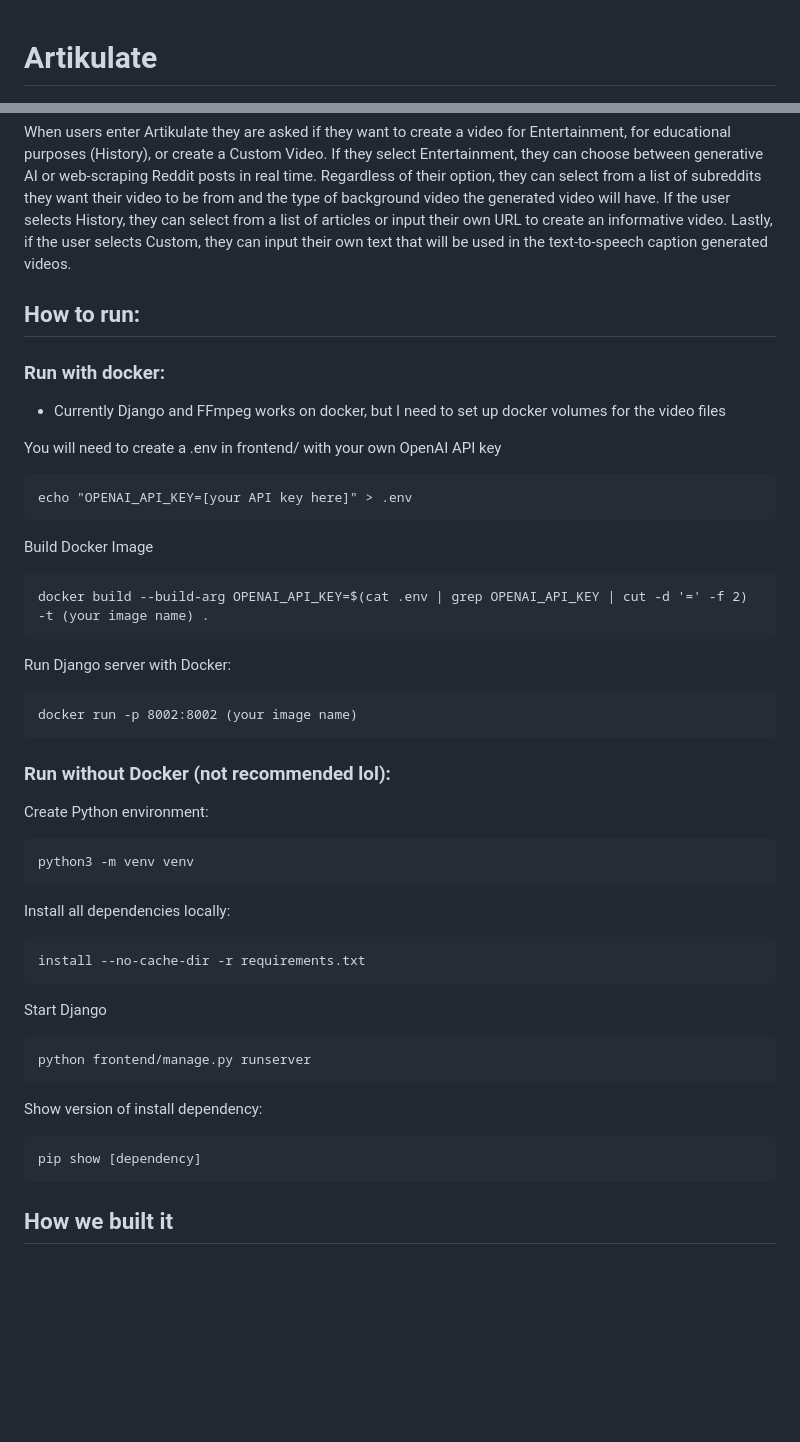
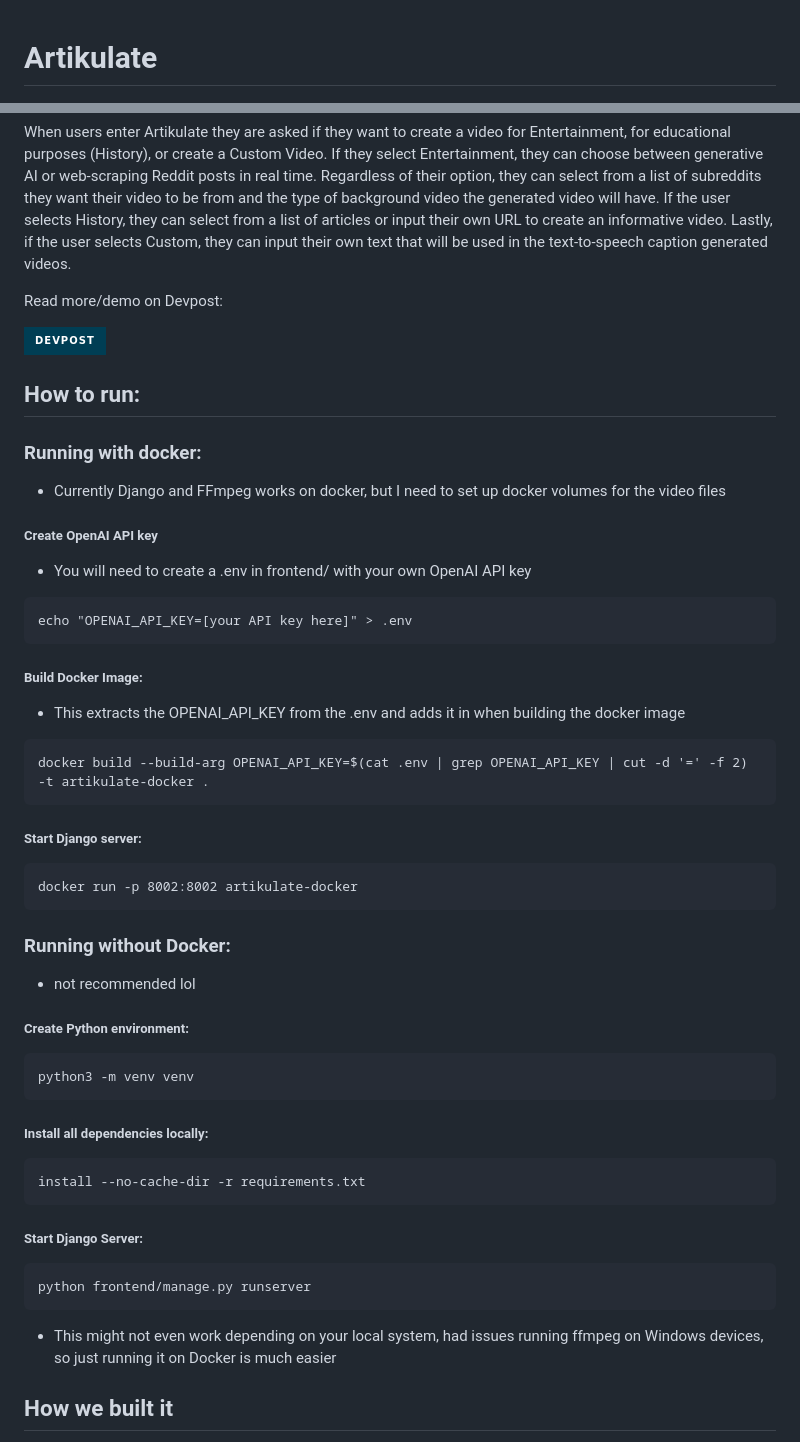
Before and after one commit to SamDuprey/boilermake2024, a Markdown page: README.md, 2 parts joined by grey strips. Rendered like a GitHub page; badges without logos; blank space fills up the shorter version.

````diff
--- a/README.md
+++ b/README.md
@@ -1 +1,16 @@
 # Artikulate
+
+<style>
+.flex-container {
+  display: flex;
+  flex-direction: row;
+}
+.markdown-element {
+  margin: 0 3px; /* Adjust the margin as needed */
+}
+</style>
+
+<!-- Badges from https://shields.io/badges -->
+
+<div class="flex-container">
+
@@ -10,55 +40,61 @@ Artikulate is a video-editing and content-generation tool, which creates text-to
 
 When users enter Artikulate they are asked if they want to create a video for Entertainment, for educational purposes (History), or create a Custom Video. If they select Entertainment, they can choose between generative AI or web-scraping Reddit posts in real time. Regardless of their option, they can select from a list of subreddits they want their video to be from and the type of background video the generated video will have. If the user selects History, they can select from a list of articles or input their own URL to create an informative video. Lastly, if the user selects Custom, they can input their own text that will be used in the text-to-speech caption generated videos.
 
+Read more/demo on Devpost:
+
+![Devpost](https://img.shields.io/badge/Devpost-003E54?style=for-the-badge&logo=devpost&logoColor=white)
+
 ## How to run:
 
-### Run with docker:
+### Running with docker:
 
 - Currently Django and FFmpeg works on docker, but I need to set up docker volumes for the video files
 
-You will need to create a .env in frontend/ with your own OpenAI API key
+##### Create OpenAI API key
+
+- You will need to create a .env in frontend/ with your own OpenAI API key
 
 ```
 echo "OPENAI_API_KEY=[your API key here]" > .env
 ```
 
-Build Docker Image
+##### Build Docker Image:
+
+- This extracts the OPENAI_API_KEY from the .env and adds it in when building the docker image
 
 ```
-docker build --build-arg OPENAI_API_KEY=$(cat .env | grep OPENAI_API_KEY | cut -d '=' -f 2) -t (your image name) .
+docker build --build-arg OPENAI_API_KEY=$(cat .env | grep OPENAI_API_KEY | cut -d '=' -f 2) -t artikulate-docker .
 ```
 
-Run Django server with Docker:
+##### Start Django server:
 
 ```
-docker run -p 8002:8002 (your image name)
+docker run -p 8002:8002 artikulate-docker
 ```
 
-### Run without Docker (not recommended lol):
+### Running without Docker:
 
-Create Python environment:
+- not recommended lol
+
+##### Create Python environment:
 
 ```
 python3 -m venv venv
 ```
 
-Install all dependencies locally:
+##### Install all dependencies locally:
 
 ```
 install --no-cache-dir -r requirements.txt
 ```
 
-Start Django
+##### Start Django Server:
 
 ```
 python frontend/manage.py runserver
 ```
 
-Show version of install dependency:
-
-```
-pip show [dependency]
-```
+- This might not even work depending on your local system, had issues running ffmpeg on Windows devices, so just running it on Docker is much easier
 
 ## How we built it
 
````
Also changed, not shown: other parts of README.md (+15 -0 lines).
